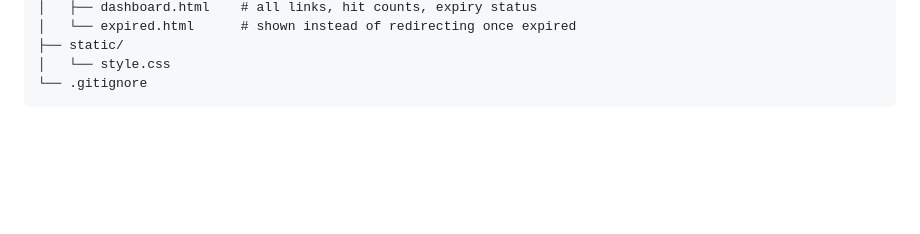
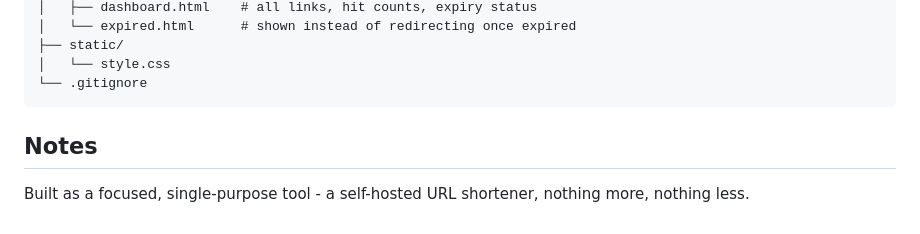
Before and after one commit to akshatgcodes/Sniplink, a Markdown page: README.md, the part around the change. Drawn GitHub-style; blank space fills up the shorter version.

Commit message:
📚 add development notes to readme

````diff
--- a/README.md
+++ b/README.md
@@ -86,3 +86,7 @@ Sniplink/
 │   └── style.css
 └── .gitignore
 ```
+
+## Notes
+
+Built as a focused, single-purpose tool - a self-hosted URL shortener, nothing more, nothing less.
````
